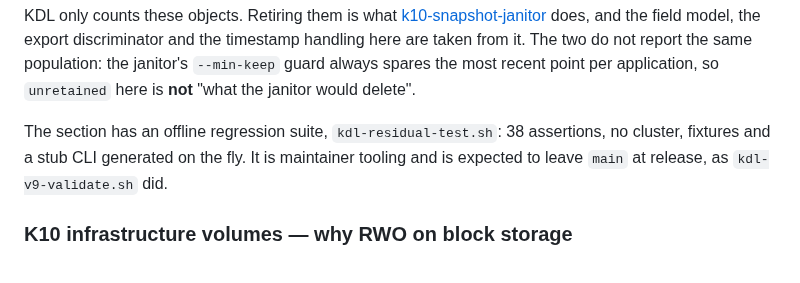
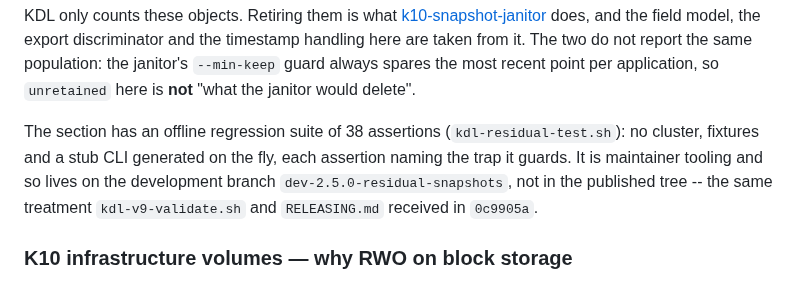
Before and after one commit to BertV44/Kasten-Disco-Lite, a Markdown page: README.md, the part around the change. Rendered like a GitHub page.

Commit message:
docs: point at the branch the residual test harness lives on
The suite is maintainer tooling and does not ship in the published tree, so the
README must name the branch that carries it rather than the file path alone.

Co-Authored-By: Claude Opus 5 <noreply@anthropic.com>

```diff
--- a/README.md
+++ b/README.md
@@ -505,10 +505,12 @@ are taken from it. The two do not report the same population: the janitor's
 `--min-keep` guard always spares the most recent point per application, so
 `unretained` here is **not** "what the janitor would delete".
 
-The section has an offline regression suite, `kdl-residual-test.sh`: 38
-assertions, no cluster, fixtures and a stub CLI generated on the fly. It is
-maintainer tooling and is expected to leave `main` at release, as
-`kdl-v9-validate.sh` did.
+The section has an offline regression suite of 38 assertions
+(`kdl-residual-test.sh`): no cluster, fixtures and a stub CLI generated on the
+fly, each assertion naming the trap it guards. It is maintainer tooling and so
+lives on the development branch `dev-2.5.0-residual-snapshots`, not in the
+published tree -- the same treatment `kdl-v9-validate.sh` and `RELEASING.md`
+received in `0c9905a`.
 
 ### K10 infrastructure volumes — why RWO on block storage
 
```
